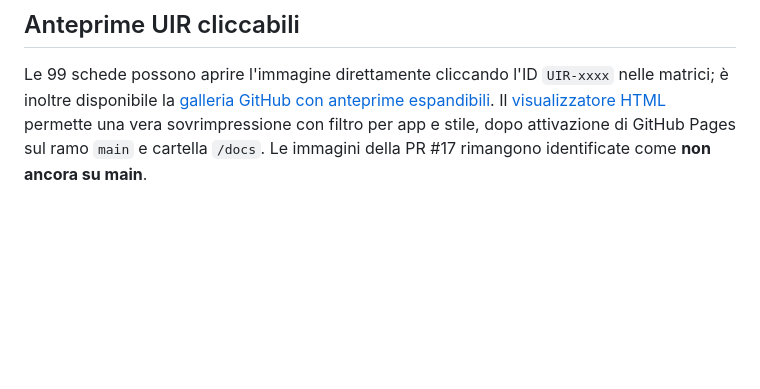
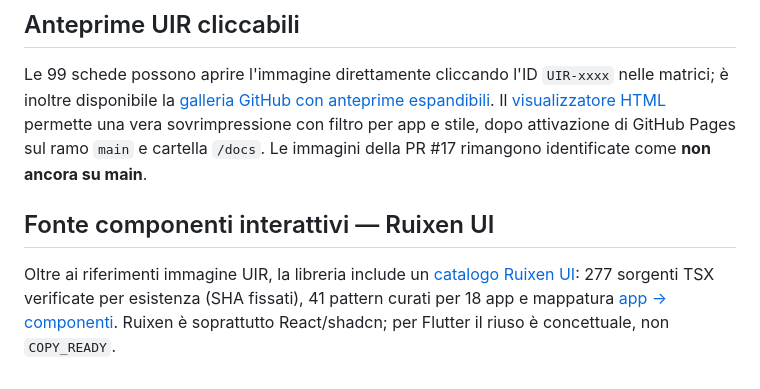
Before and after one commit to riccardopinato/Design-App, a Markdown page: UI-UX/README.md, the part around the change. Rendered like a GitHub page; blank space fills up the shorter version.

Commit message:
docs: expose Ruixen source audit in UI-UX/README.md

```diff
--- a/UI-UX/README.md
+++ b/UI-UX/README.md
@@ -61,3 +61,7 @@ L'utente dichiara una **licenza personale** per tutte le immagini dei lotti 12
 ## Anteprime UIR cliccabili
 
 Le 99 schede possono aprire l'immagine direttamente cliccando l'ID `UIR-xxxx` nelle matrici; è inoltre disponibile la [galleria GitHub con anteprime espandibili](./ANTEPRIME_99.md). Il [visualizzatore HTML](../docs/index.html) permette una vera sovrimpressione con filtro per app e stile, dopo attivazione di GitHub Pages sul ramo `main` e cartella `/docs`. Le immagini della PR #17 rimangono identificate come **non ancora su main**.
+
+## Fonte componenti interattivi — Ruixen UI
+
+Oltre ai riferimenti immagine UIR, la libreria include un [catalogo Ruixen UI](../sources/RUIXEN_UI_DESIGN_MOTION_AUDIT_2026-11-13.md): 277 sorgenti TSX verificate per esistenza (SHA fissati), 41 pattern curati per 18 app e mappatura [app → componenti](../sources/RUIXEN_UI_CURATED_APP_MAP_2026-11-13.json). Ruixen è soprattutto React/shadcn; per Flutter il riuso è concettuale, non `COPY_READY`.
```
